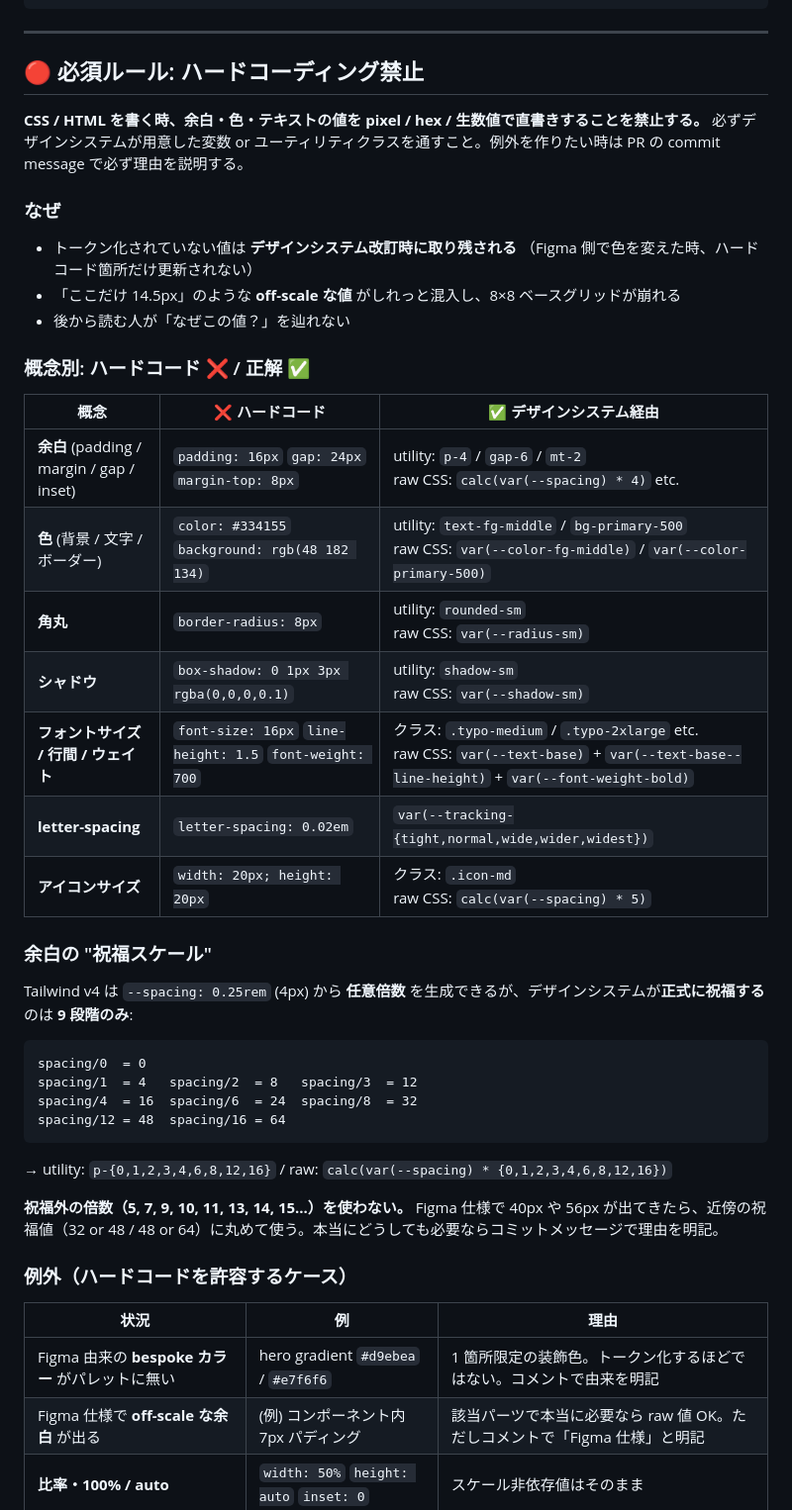
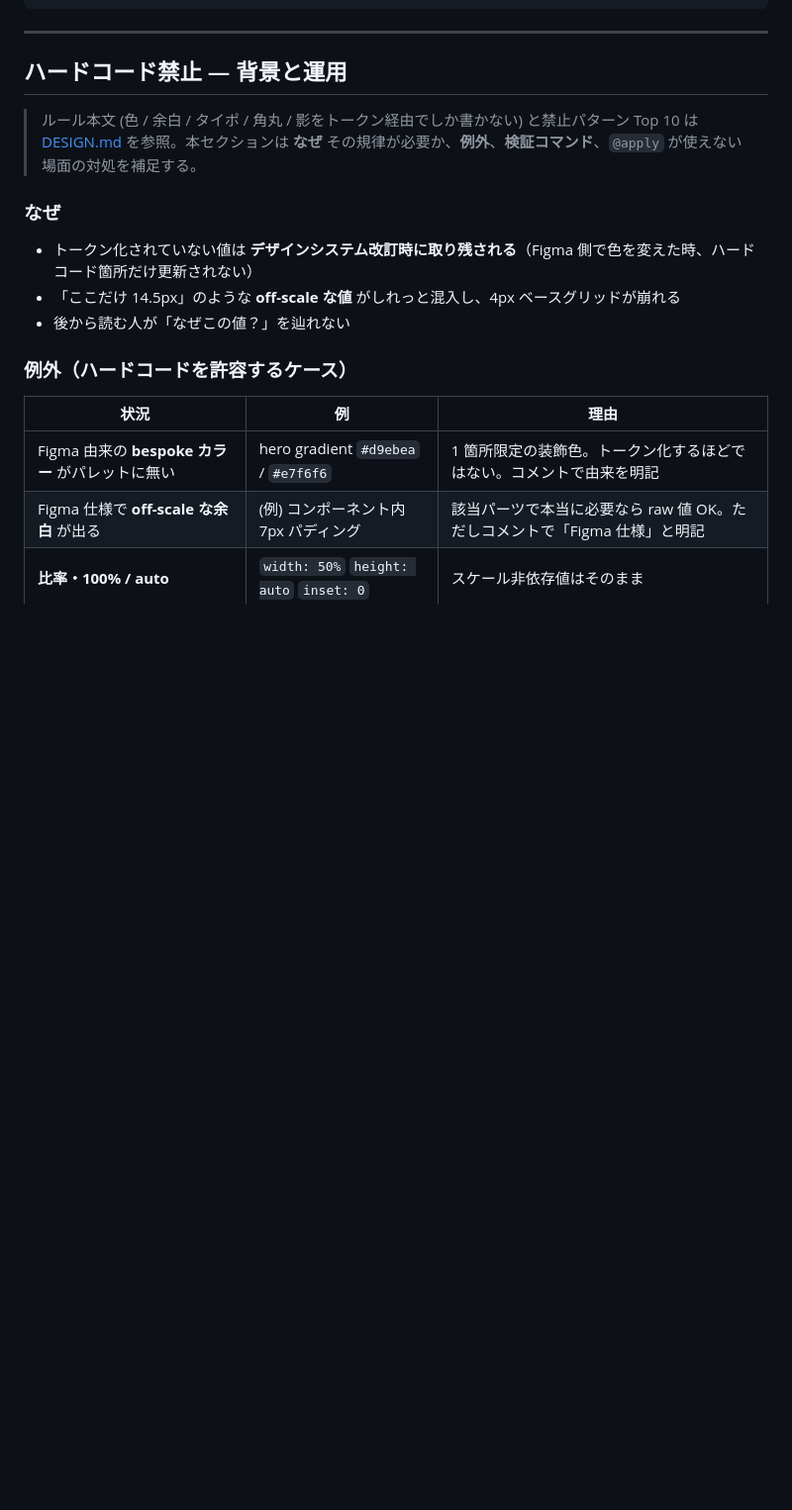
Before and after one commit to relay-development/relay-design-system, a Markdown page: CLAUDE.md, the part around one of its changes. Shown at 99% size. Rendered like a GitHub page; blank space fills up the shorter version.

````diff
--- a/CLAUDE.md
+++ b/CLAUDE.md
@@ -52,42 +52,15 @@ dist/                    ← ビルド成果物 (gitignored)
 
 ---
 
-## 🔴 必須ルール: ハードコーディング禁止
+## ハードコード禁止 — 背景と運用
 
-**CSS / HTML を書く時、余白・色・テキストの値を pixel / hex / 生数値で直書きすることを禁止する。** 必ずデザインシステムが用意した変数 or ユーティリティクラスを通すこと。例外を作りたい時は PR の commit message で必ず理由を説明する。
+> ルール本文 (色 / 余白 / タイポ / 角丸 / 影をトークン経由でしか書かない) と禁止パターン Top 10 は [DESIGN.md](DESIGN.md) を参照。本セクションは **なぜ** その規律が必要か、**例外**、**検証コマンド**、`@apply` が使えない場面の対処を補足する。
 
 ### なぜ
 
-- トークン化されていない値は **デザインシステム改訂時に取り残される** （Figma 側で色を変えた時、ハードコード箇所だけ更新されない）
-- 「ここだけ 14.5px」のような **off-scale な値** がしれっと混入し、8×8 ベースグリッドが崩れる
+- トークン化されていない値は **デザインシステム改訂時に取り残される**（Figma 側で色を変えた時、ハードコード箇所だけ更新されない）
+- 「ここだけ 14.5px」のような **off-scale な値** がしれっと混入し、4px ベースグリッドが崩れる
 - 後から読む人が「なぜこの値？」を辿れない
-
-### 概念別: ハードコード ❌ / 正解 ✅
-
-| 概念 | ❌ ハードコード | ✅ デザインシステム経由 |
-|---|---|---|
-| **余白** (padding / margin / gap / inset) | `padding: 16px` `gap: 24px` `margin-top: 8px` | utility: `p-4` / `gap-6` / `mt-2` <br> raw CSS: `calc(var(--spacing) * 4)` etc. |
-| **色** (背景 / 文字 / ボーダー) | `color: #334155` `background: rgb(48 182 134)` | utility: `text-fg-middle` / `bg-primary-500` <br> raw CSS: `var(--color-fg-middle)` / `var(--color-primary-500)` |
-| **角丸** | `border-radius: 8px` | utility: `rounded-sm` <br> raw CSS: `var(--radius-sm)` |
-| **シャドウ** | `box-shadow: 0 1px 3px rgba(0,0,0,0.1)` | utility: `shadow-sm` <br> raw CSS: `var(--shadow-sm)` |
-| **フォントサイズ / 行間 / ウェイト** | `font-size: 16px` `line-height: 1.5` `font-weight: 700` | クラス: `.typo-medium` / `.typo-2xlarge` etc. <br> raw CSS: `var(--text-base)` + `var(--text-base--line-height)` + `var(--font-weight-bold)` |
-| **letter-spacing** | `letter-spacing: 0.02em` | `var(--tracking-{tight,normal,wide,wider,widest})` |
-| **アイコンサイズ** | `width: 20px; height: 20px` | クラス: `.icon-md` <br> raw CSS: `calc(var(--spacing) * 5)` |
-
-### 余白の "祝福スケール"
-
-Tailwind v4 は `--spacing: 0.25rem` (4px) から **任意倍数** を生成できるが、デザインシステムが**正式に祝福する**のは **9 段階のみ**:
-
-```
-spacing/0  = 0
-spacing/1  = 4   spacing/2  = 8   spacing/3  = 12
-spacing/4  = 16  spacing/6  = 24  spacing/8  = 32
-spacing/12 = 48  spacing/16 = 64
-```
-
-→ utility: `p-{0,1,2,3,4,6,8,12,16}` / raw: `calc(var(--spacing) * {0,1,2,3,4,6,8,12,16})`
-
-**祝福外の倍数（5, 7, 9, 10, 11, 13, 14, 15...）を使わない。** Figma 仕様で 40px や 56px が出てきたら、近傍の祝福値（32 or 48 / 48 or 64）に丸めて使う。本当にどうしても必要ならコミットメッセージで理由を明記。
 
 ### 例外（ハードコードを許容するケース）
 
````
Also changed, not shown: other parts of CLAUDE.md (+13 -40 lines).
